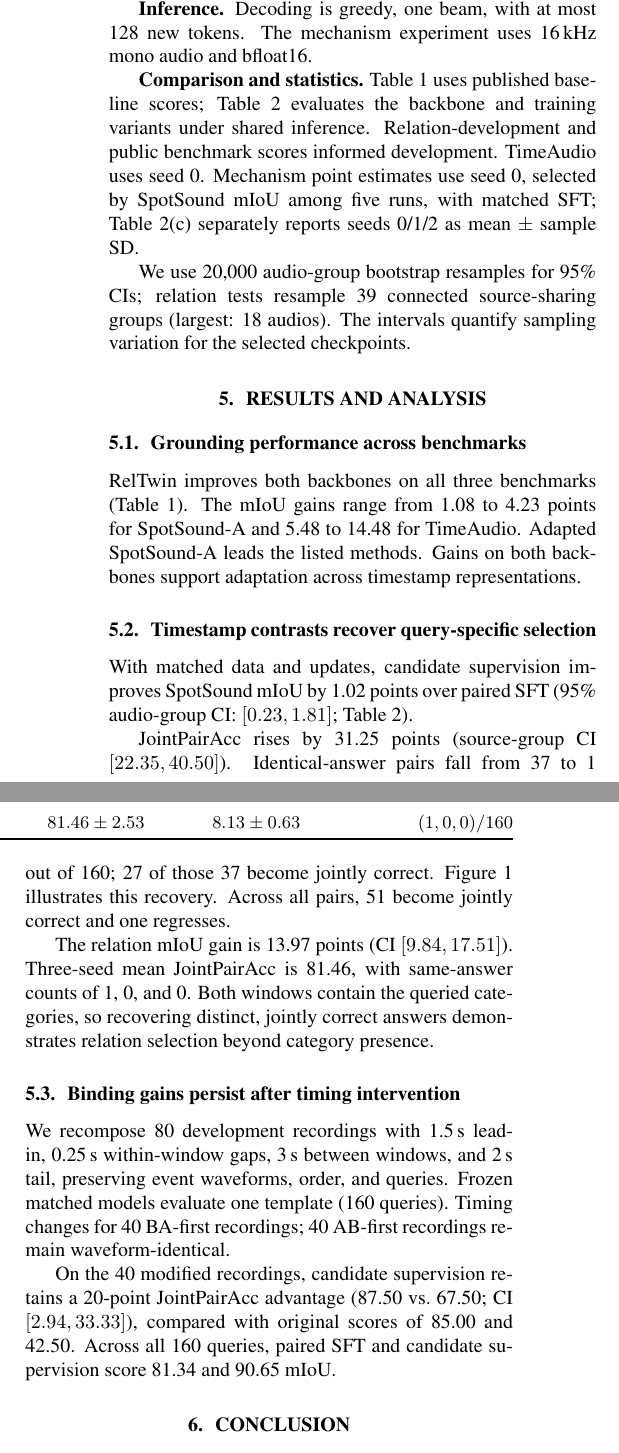
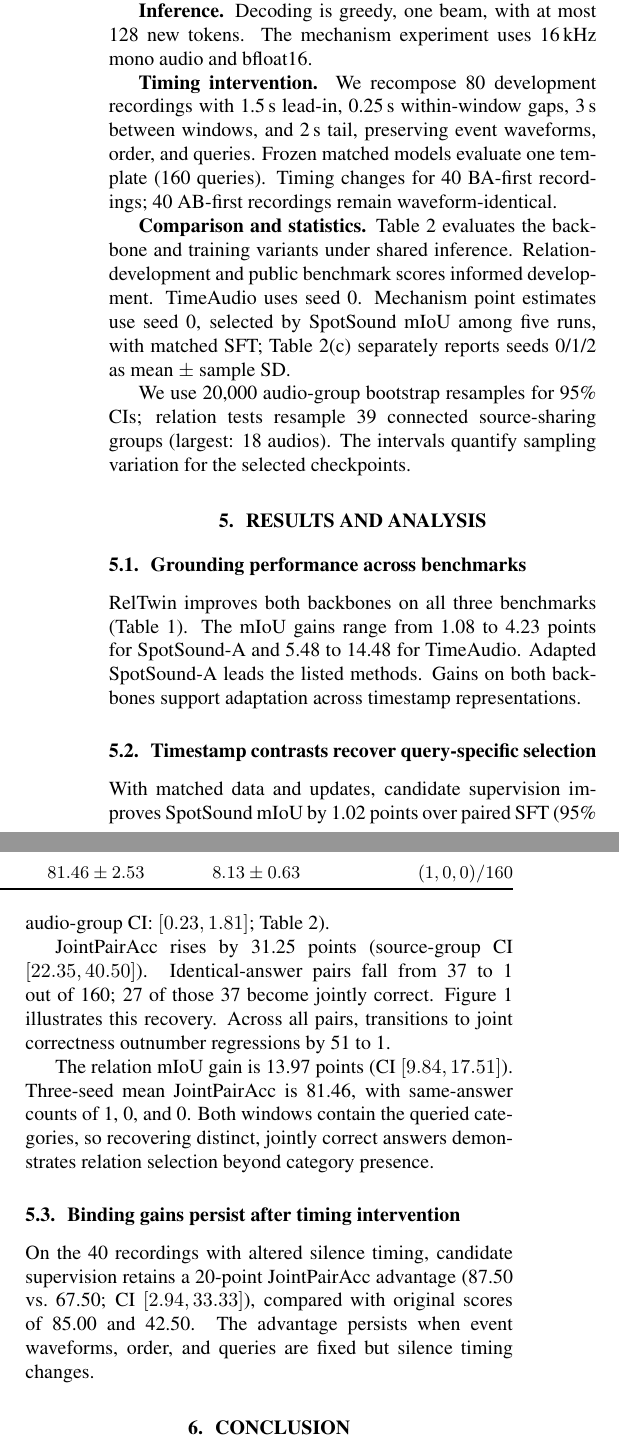
Before and after one commit to tzctzctzctzc/RELTWIN, a LaTeX paper (main.tex, which reads sections/bridge_results.tex, sections/experiments.tex, sections/results.tex): two parts of the columns of page 4 of 5, joined at a grey line, cut so that both start at the same text. Compiled offline with pdfLaTeX.

Commit message:
paper: streamline baseline attribution and focus intervention results

```diff
--- a/sections/bridge_results.tex
+++ b/sections/bridge_results.tex
@@ -1,6 +1,6 @@
 \subsection{Timestamp contrasts recover query-specific selection}
 With matched data and updates, candidate supervision improves SpotSound mIoU by 1.02 points over paired SFT (95\% audio-group CI: $[0.23,1.81]$; Table~\ref{tab:training}).
 
-JointPairAcc rises by 31.25 points (source-group CI $[22.35,40.50]$). Identical-answer pairs fall from 37 to 1 out of 160; 27 of those 37 become jointly correct. Figure~\ref{fig:pair} illustrates this recovery. Across all pairs, 51 become jointly correct and one regresses.
+JointPairAcc rises by 31.25 points (source-group CI $[22.35,40.50]$). Identical-answer pairs fall from 37 to 1 out of 160; 27 of those 37 become jointly correct. Figure~\ref{fig:pair} illustrates this recovery. Across all pairs, transitions to joint correctness outnumber regressions by 51 to 1.
 
 The relation mIoU gain is 13.97 points (CI $[9.84,17.51]$). Three-seed mean JointPairAcc is 81.46, with same-answer counts of 1, 0, and 0. Both windows contain the queried categories, so recovering distinct, jointly correct answers demonstrates relation selection beyond category presence.
--- a/sections/experiments.tex
+++ b/sections/experiments.tex
@@ -18,7 +18,10 @@ Table~\ref{tab:training} isolates $\mathcal L_{\rm cand}$ on SpotSound-A after S
 \textbf{Inference.}
 Decoding is greedy, one beam, with at most 128 new tokens. The mechanism experiment uses 16\,kHz mono audio and bfloat16.
 
+\textbf{Timing intervention.}
+We recompose 80 development recordings with 1.5\,s lead-in, 0.25\,s within-window gaps, 3\,s between windows, and 2\,s tail, preserving event waveforms, order, and queries. Frozen matched models evaluate one template (160 queries). Timing changes for 40 BA-first recordings; 40 AB-first recordings remain waveform-identical.
+
 \textbf{Comparison and statistics.}
-Table~\ref{tab:main} uses published baseline scores; Table~\ref{tab:training} evaluates the backbone and training variants under shared inference. Relation-development and public benchmark scores informed development. TimeAudio uses seed~0. Mechanism point estimates use seed~0, selected by SpotSound mIoU among five runs, with matched SFT; Table~\ref{tab:training}(c) separately reports seeds 0/1/2 as mean $\pm$ sample SD.
+Table~\ref{tab:training} evaluates the backbone and training variants under shared inference. Relation-development and public benchmark scores informed development. TimeAudio uses seed~0. Mechanism point estimates use seed~0, selected by SpotSound mIoU among five runs, with matched SFT; Table~\ref{tab:training}(c) separately reports seeds 0/1/2 as mean $\pm$ sample SD.
 
 We use 20,000 audio-group bootstrap resamples for 95\% CIs; relation tests resample 39 connected source-sharing groups (largest: 18 audios). The intervals quantify sampling variation for the selected checkpoints.
--- a/sections/results.tex
+++ b/sections/results.tex
@@ -6,6 +6,4 @@ RelTwin improves both backbones on all three benchmarks (Table~\ref{tab:main}).
 
 \subsection{Binding gains persist after timing intervention}
 \label{sec:timing}
-We recompose 80 development recordings with 1.5\,s lead-in, 0.25\,s within-window gaps, 3\,s between windows, and 2\,s tail, preserving event waveforms, order, and queries. Frozen matched models evaluate one template (160 queries). Timing changes for 40 BA-first recordings; 40 AB-first recordings remain waveform-identical.
-
-On the 40 modified recordings, candidate supervision retains a 20-point JointPairAcc advantage (87.50 vs.\ 67.50; CI $[2.94,33.33]$), compared with original scores of 85.00 and 42.50. Across all 160 queries, paired SFT and candidate supervision score 81.34 and 90.65 mIoU.
+On the 40 recordings with altered silence timing, candidate supervision retains a 20-point JointPairAcc advantage (87.50 vs.\ 67.50; CI $[2.94,33.33]$), compared with original scores of 85.00 and 42.50. The advantage persists when event waveforms, order, and queries are fixed but silence timing changes.
```
Also changed, not shown: ISSUES.md (+12 -1 lines), sections/abstract.tex (+1 -1 lines), tables/main_results.tex (+1 -1 lines), README.md, paper.pdf.
